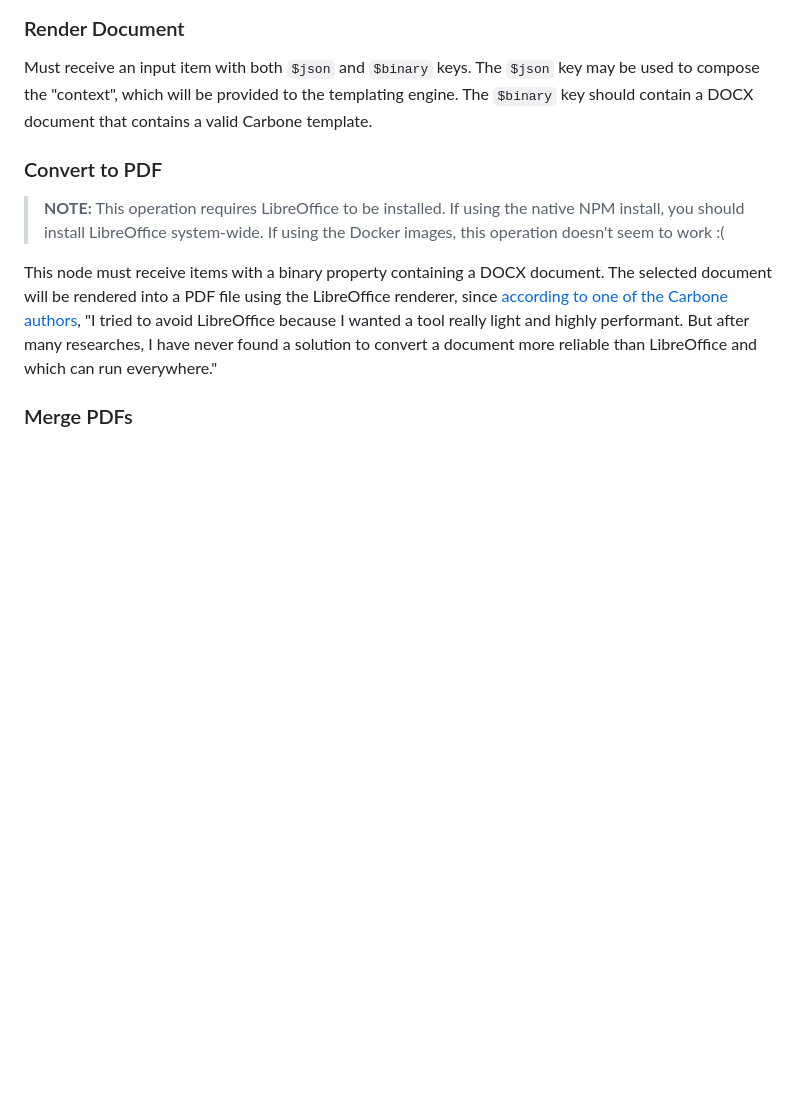
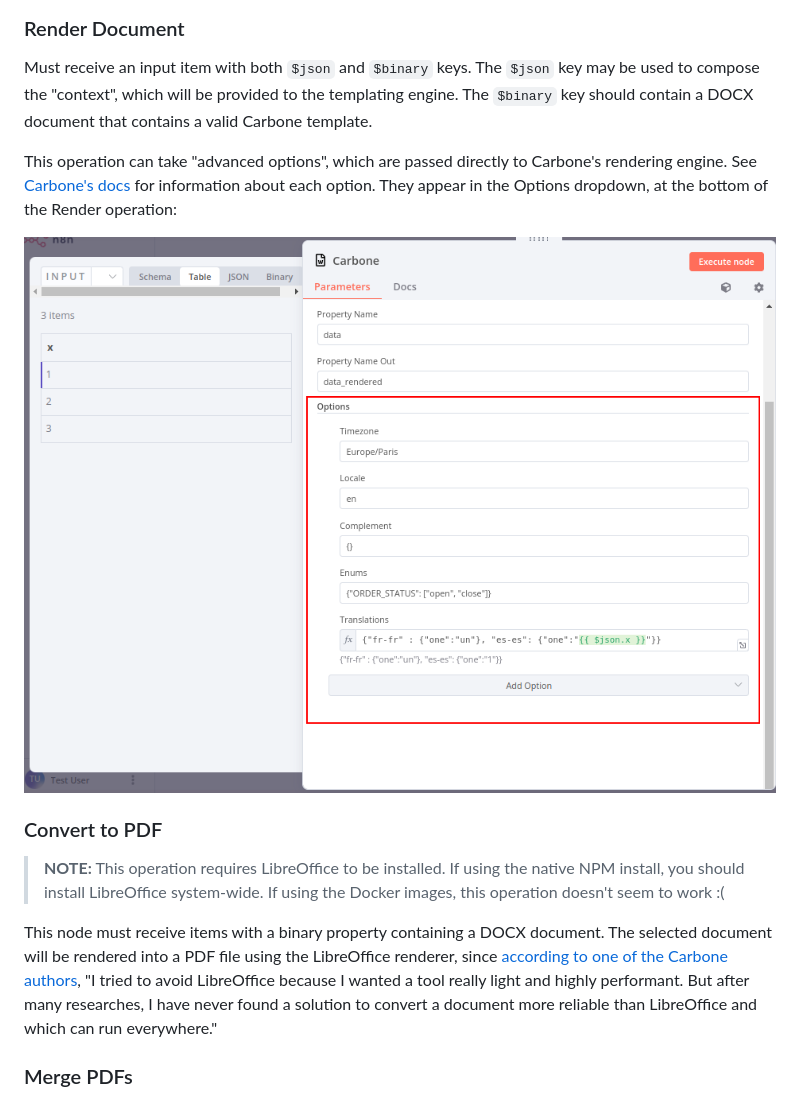
Before and after one commit to jreyesr/n8n-nodes-carbonejs, a Markdown page: README.md, the part around the change. Rendered like a GitHub page; pictures changed too: images/image.png (added); blank space fills up the shorter version.

Commit message:
Update README to mention advanced options

```diff
--- a/README.md
+++ b/README.md
@@ -25,6 +25,10 @@ Follow the [installation guide](https://docs.n8n.io/integrations/community-nodes
 ### Render Document
 
 Must receive an input item with both `$json` and `$binary` keys. The `$json` key may be used to compose the "context", which will be provided to the templating engine. The `$binary` key should contain a DOCX document that contains a valid Carbone template.
+
+This operation can take "advanced options", which are passed directly to Carbone's rendering engine. See [Carbone's docs](https://carbone.io/api-reference.html#options) for information about each option. They appear in the Options dropdown, at the bottom of the Render operation:
+
+![a screenshot of the advanced options](images/image.png)
 
 ### Convert to PDF
 
```
